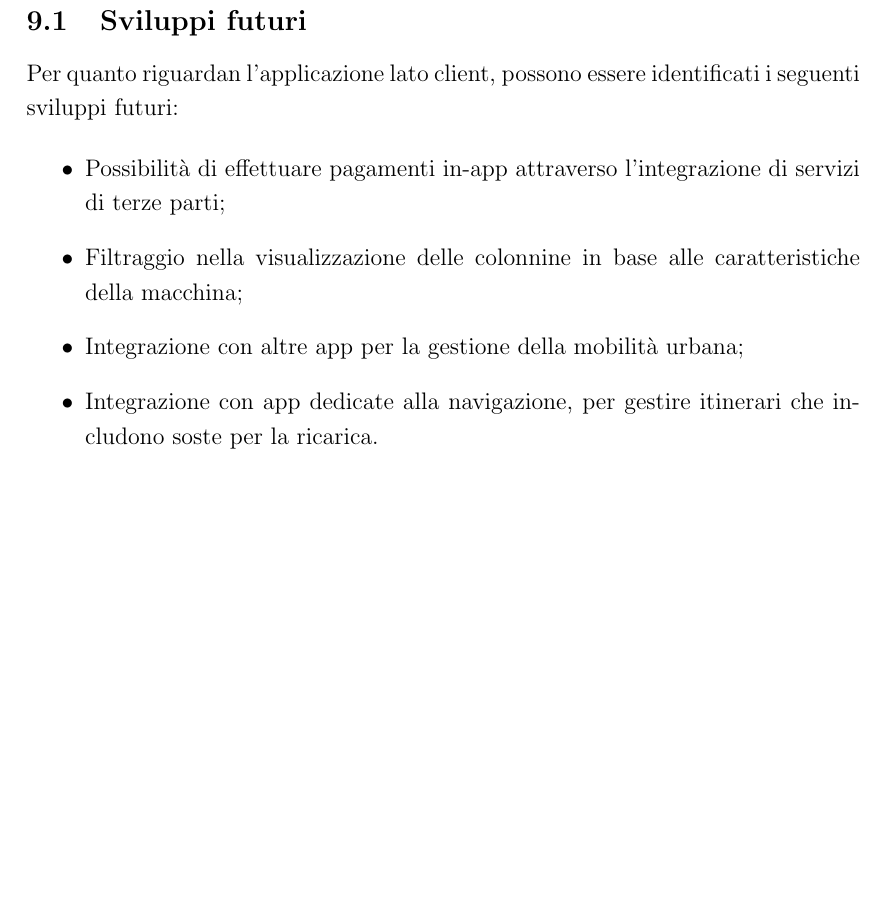
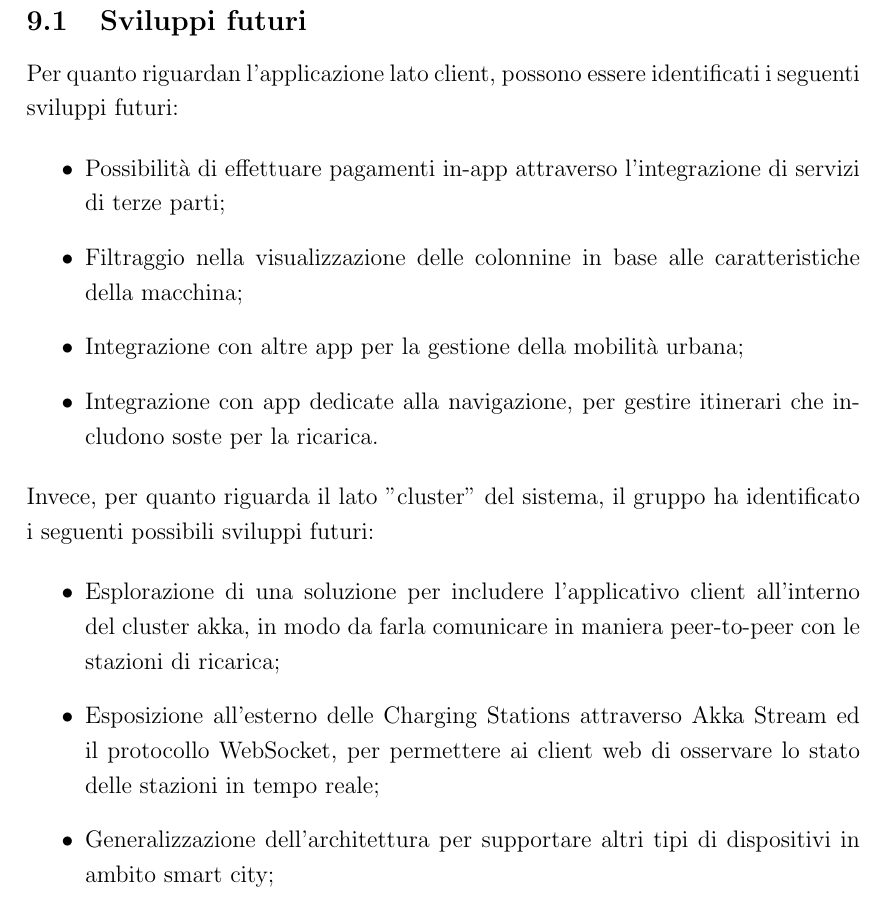
Before and after one commit to angelacorte/smart-charging-station-report, a LaTeX document (docs/report.tex, which reads docs/sections/sec09.tex): part of page 50 of 51, cut so that both start at the same text, the shorter picture padded with empty space. Compiled offline with pdfLaTeX.

Commit message:
feat: add future work cluster-side

```diff
--- a/docs/sections/sec09.tex
+++ b/docs/sections/sec09.tex
@@ -52,4 +52,12 @@ Per quanto riguardan l'applicazione lato client, possono essere identificati i s
     \item Integrazione con app dedicate alla navigazione, per gestire itinerari che includono soste per la ricarica.
 \end{itemize}
 
+Invece, per quanto riguarda il lato "cluster" del sistema, il gruppo ha identificato i seguenti possibili sviluppi futuri:
+
+\begin{itemize}
+    \item Esplorazione di una soluzione per includere l'applicativo client all'interno del cluster akka, in modo da farla comunicare in maniera peer-to-peer con le stazioni di ricarica;
+    \item Esposizione all'esterno delle Charging Stations attraverso Akka Stream ed il protocollo WebSocket, per permettere ai client web di osservare lo stato delle stazioni in tempo reale;
+    \item Generalizzazione dell'architettura per supportare altri tipi di dispositivi in ambito smart city;
+\end{itemize}
+
 \newpage
```
